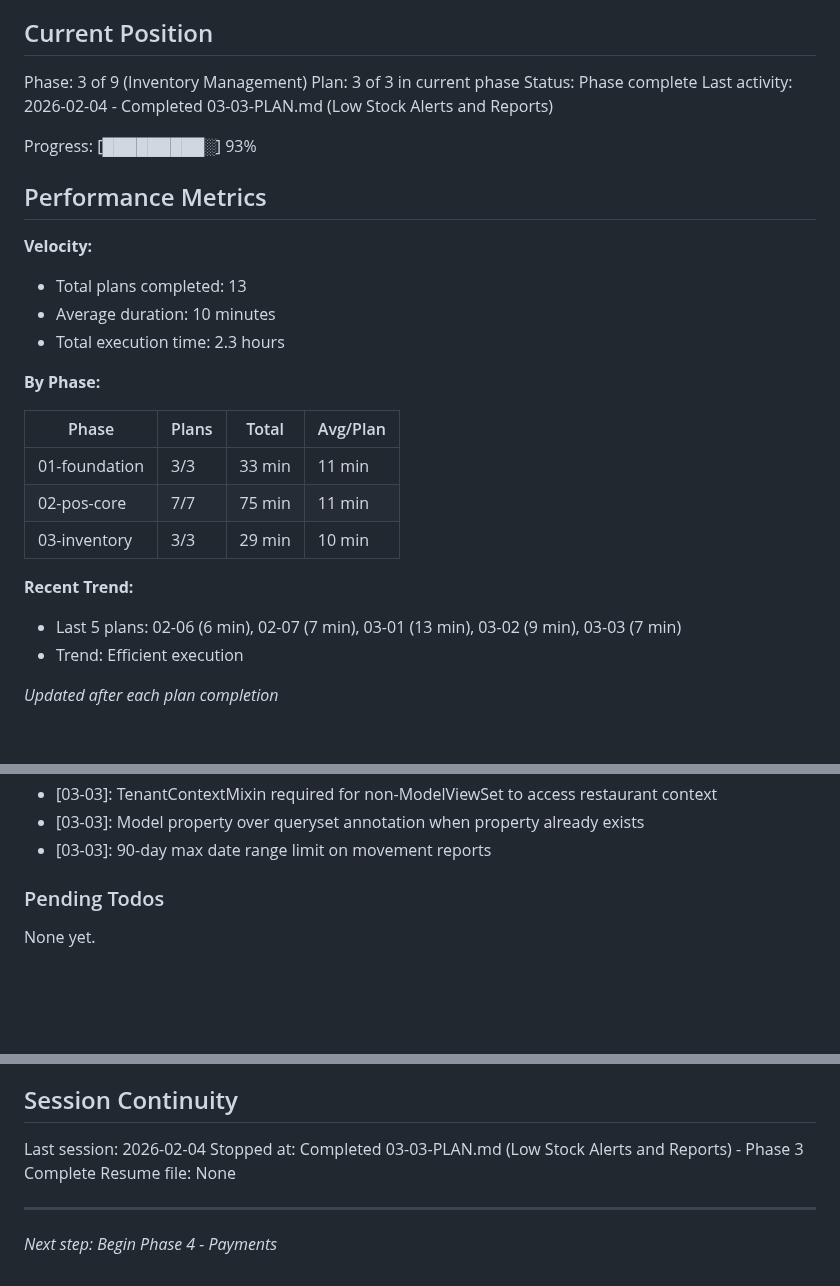
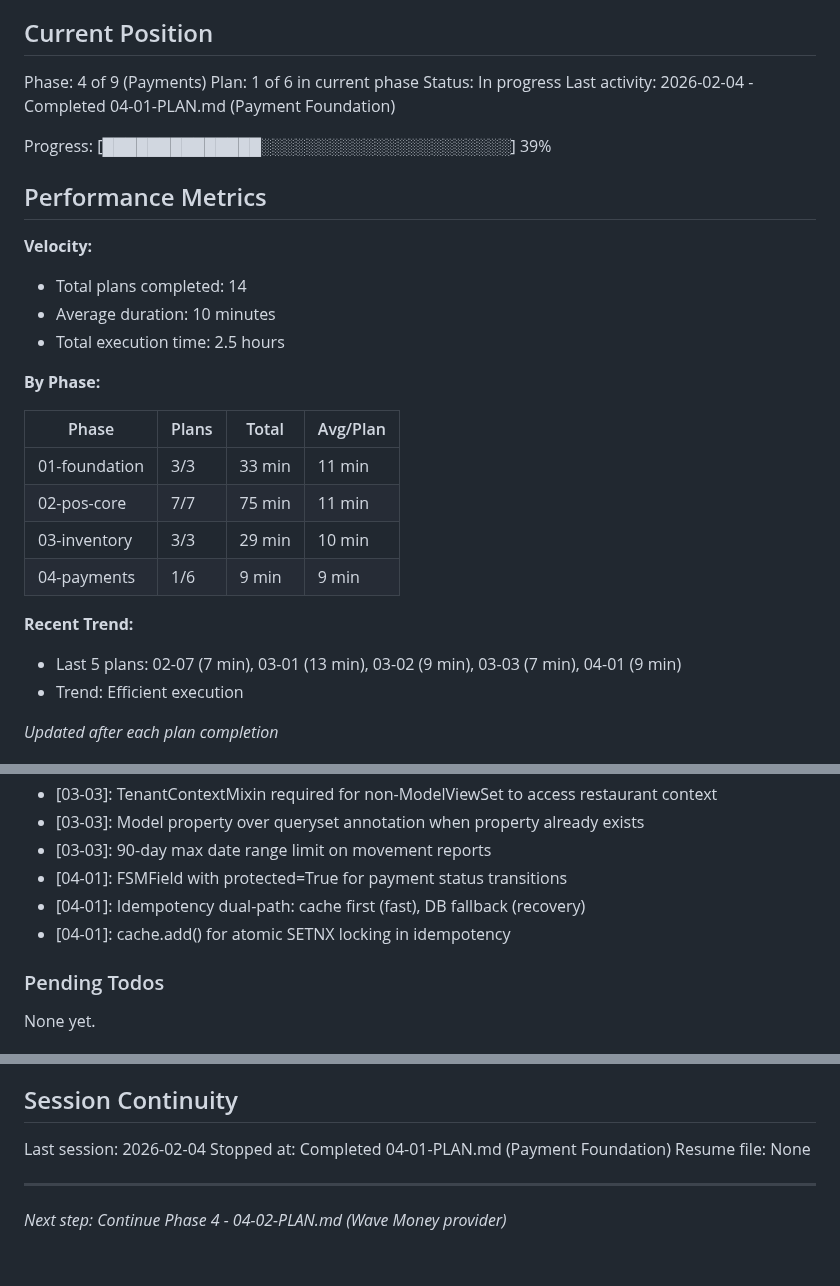
Before and after one commit to aycoul/resto360, a Markdown page: .planning/STATE.md, 3 parts joined by grey strips. Drawn GitHub-style; blank space fills up the shorter version.

```diff
--- a/.planning/STATE.md
+++ b/.planning/STATE.md
@@ -9,19 +9,19 @@ See: .planning/PROJECT.md (updated 2026-02-03)
 
 ## Current Position
 
-Phase: 3 of 9 (Inventory Management)
-Plan: 3 of 3 in current phase
-Status: Phase complete
-Last activity: 2026-02-04 - Completed 03-03-PLAN.md (Low Stock Alerts and Reports)
+Phase: 4 of 9 (Payments)
+Plan: 1 of 6 in current phase
+Status: In progress
+Last activity: 2026-02-04 - Completed 04-01-PLAN.md (Payment Foundation)
 
-Progress: [█████████░] 93%
+Progress: [██████████████░░░░░░░░░░░░░░░░░░░░░░] 39%
 
 ## Performance Metrics
 
 **Velocity:**
-- Total plans completed: 13
+- Total plans completed: 14
 - Average duration: 10 minutes
-- Total execution time: 2.3 hours
+- Total execution time: 2.5 hours
 
 **By Phase:**
 
@@ -30,9 +30,10 @@ Progress: [█████████░] 93%
 | 01-foundation | 3/3 | 33 min | 11 min |
 | 02-pos-core | 7/7 | 75 min | 11 min |
 | 03-inventory | 3/3 | 29 min | 10 min |
+| 04-payments | 1/6 | 9 min | 9 min |
 
 **Recent Trend:**
-- Last 5 plans: 02-06 (6 min), 02-07 (7 min), 03-01 (13 min), 03-02 (9 min), 03-03 (7 min)
+- Last 5 plans: 02-07 (7 min), 03-01 (13 min), 03-02 (9 min), 03-03 (7 min), 04-01 (9 min)
 - Trend: Efficient execution
 
 *Updated after each plan completion*
@@ -94,6 +95,9 @@ Recent decisions affecting current work:
 - [03-03]: TenantContextMixin required for non-ModelViewSet to access restaurant context
 - [03-03]: Model property over queryset annotation when property already exists
 - [03-03]: 90-day max date range limit on movement reports
+- [04-01]: FSMField with protected=True for payment status transitions
+- [04-01]: Idempotency dual-path: cache first (fast), DB fallback (recovery)
+- [04-01]: cache.add() for atomic SETNX locking in idempotency
 
 ### Pending Todos
 
@@ -112,8 +116,8 @@ None yet.
 ## Session Continuity
 
 Last session: 2026-02-04
-Stopped at: Completed 03-03-PLAN.md (Low Stock Alerts and Reports) - Phase 3 Complete
+Stopped at: Completed 04-01-PLAN.md (Payment Foundation)
 Resume file: None
 
 ---
-*Next step: Begin Phase 4 - Payments*
+*Next step: Continue Phase 4 - 04-02-PLAN.md (Wave Money provider)*
```
Also changed, not shown: .planning/ROADMAP.md (+10 -8 lines), 1 other file.
